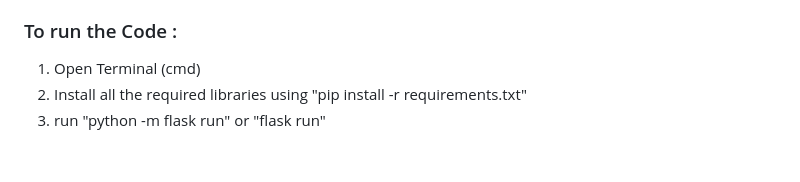
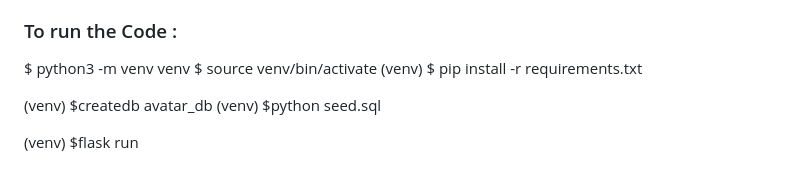
Before and after one commit to Pavish05/Avatar, a Markdown page: README.md, the part around the change. GitHub-like rendering.

```diff
--- a/README.md
+++ b/README.md
@@ -78,6 +78,11 @@ I also want to add more information about the Avatar universe. Right now the sit
 
 ### To run the Code :
 
-1. Open Terminal (cmd)
-2. Install all the required libraries using "pip install -r requirements.txt"
-3. run "python -m flask run" or "flask run"
+  $ python3 -m venv venv
+  $ source venv/bin/activate
+  (venv) $ pip install -r requirements.txt
+
+  (venv) $createdb avatar_db
+  (venv) $python seed.sql
+
+  (venv) $flask run
```
